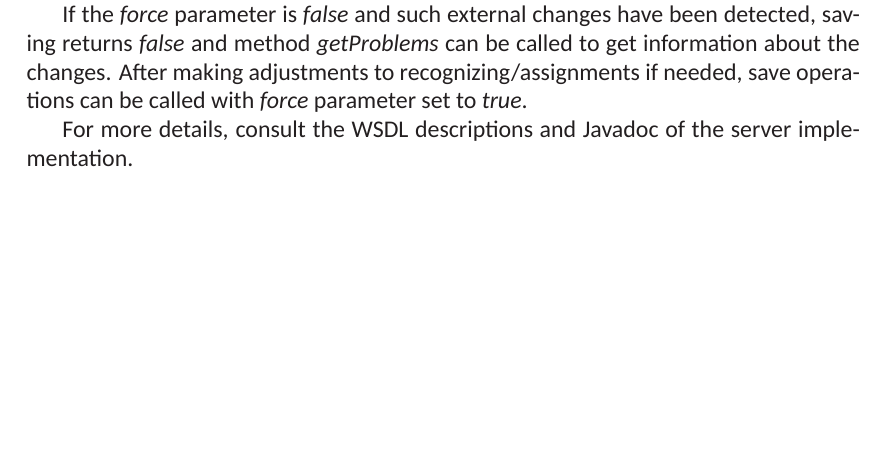
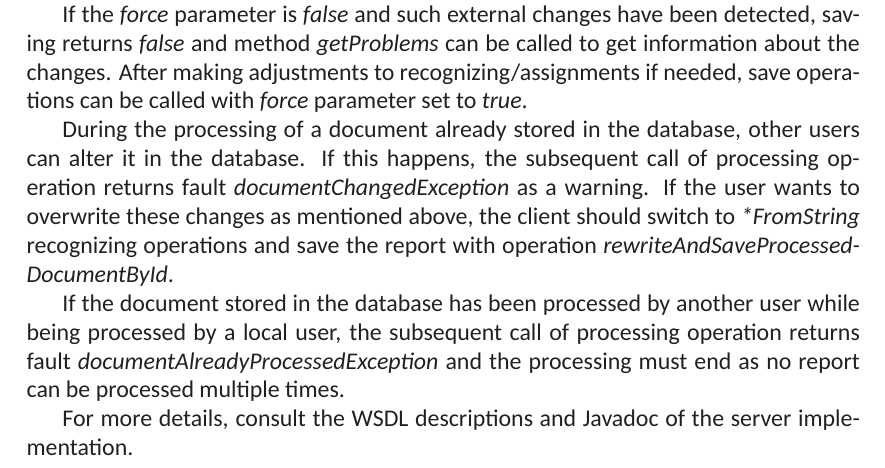
Before and after one commit to PreXident/TextAn, a LaTeX thesis (Documentation/DeveloperDocumentation/DeveloperDocumentation.tex, which reads Documentation/DeveloperDocumentation/Sections/Architecture.tex): part of page 32 of 46, cut so that both start at the same text, the shorter picture padded with empty space. Compiled offline with XeLaTeX; a missing font is replaced by an installed copy or a similar font.

Commit message:
Added paragraphs about external changes to communication

```diff
--- a/Documentation/DeveloperDocumentation/Sections/Architecture.tex
+++ b/Documentation/DeveloperDocumentation/Sections/Architecture.tex
@@ -466,6 +466,18 @@ called to get information about the changes. After making adjustments to
 recognizing/assignments if needed, save operations can be called with
 \emph{force} parameter set to \emph{true}.
 
+During the processing of a document already stored in the database, other users
+can alter it in the database. If this happens, the subsequent call of processing
+operation returns fault \emph{documentChangedException} as a warning. If the
+user wants to overwrite these changes as mentioned above, the client should
+switch to \emph{*FromString} recognizing operations and save the report with
+operation \emph{rewriteAndSaveProcessedDocumentById}.
+
+If the document stored in the database has been processed by another user while
+being processed by a local user, the subsequent call of processing operation
+returns fault \emph{documentAlreadyProcessedException} and the processing must
+end as no report can be processed multiple times.
+
 For more details, consult the WSDL descriptions and Javadoc of the server
 implementation.
 
```
